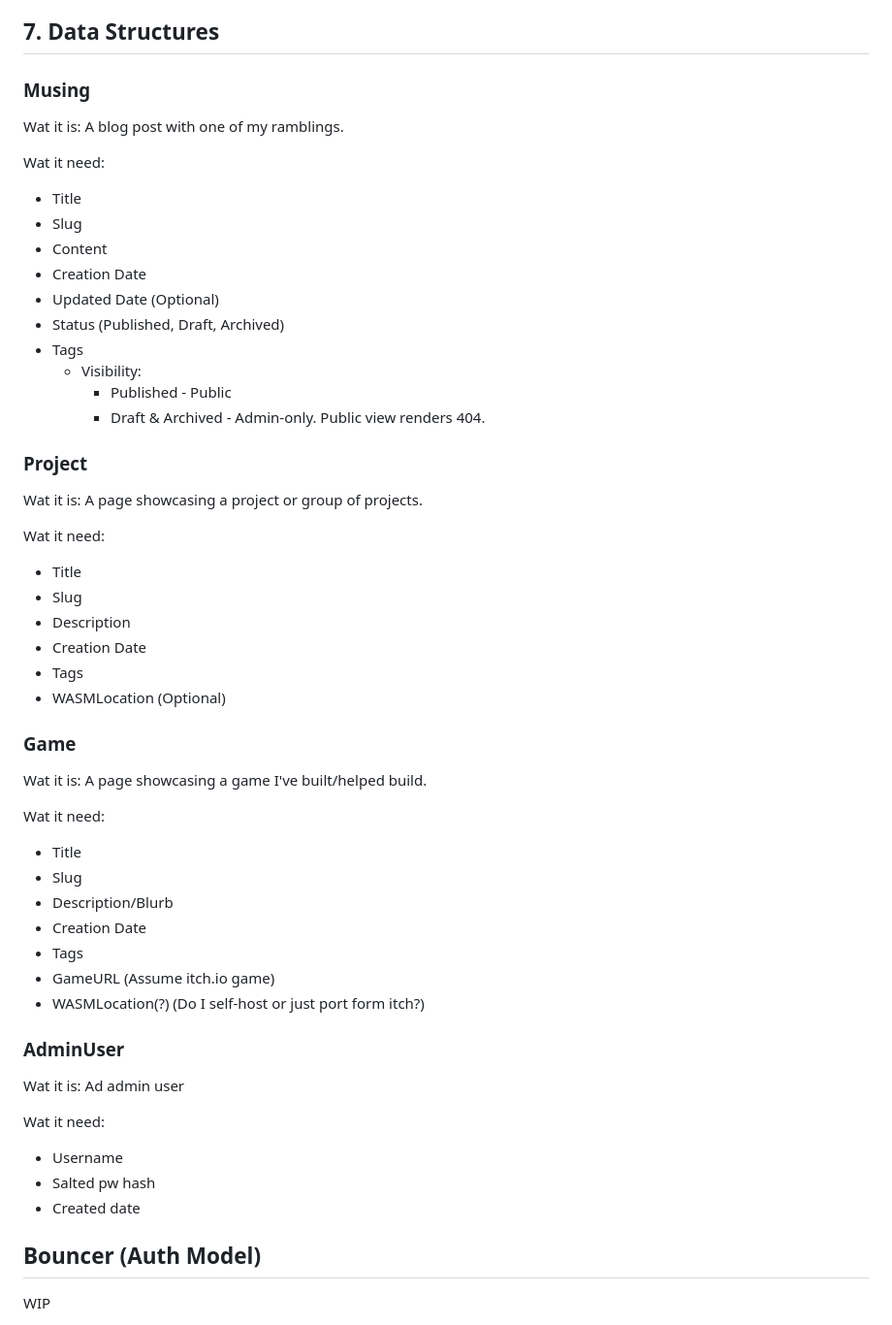
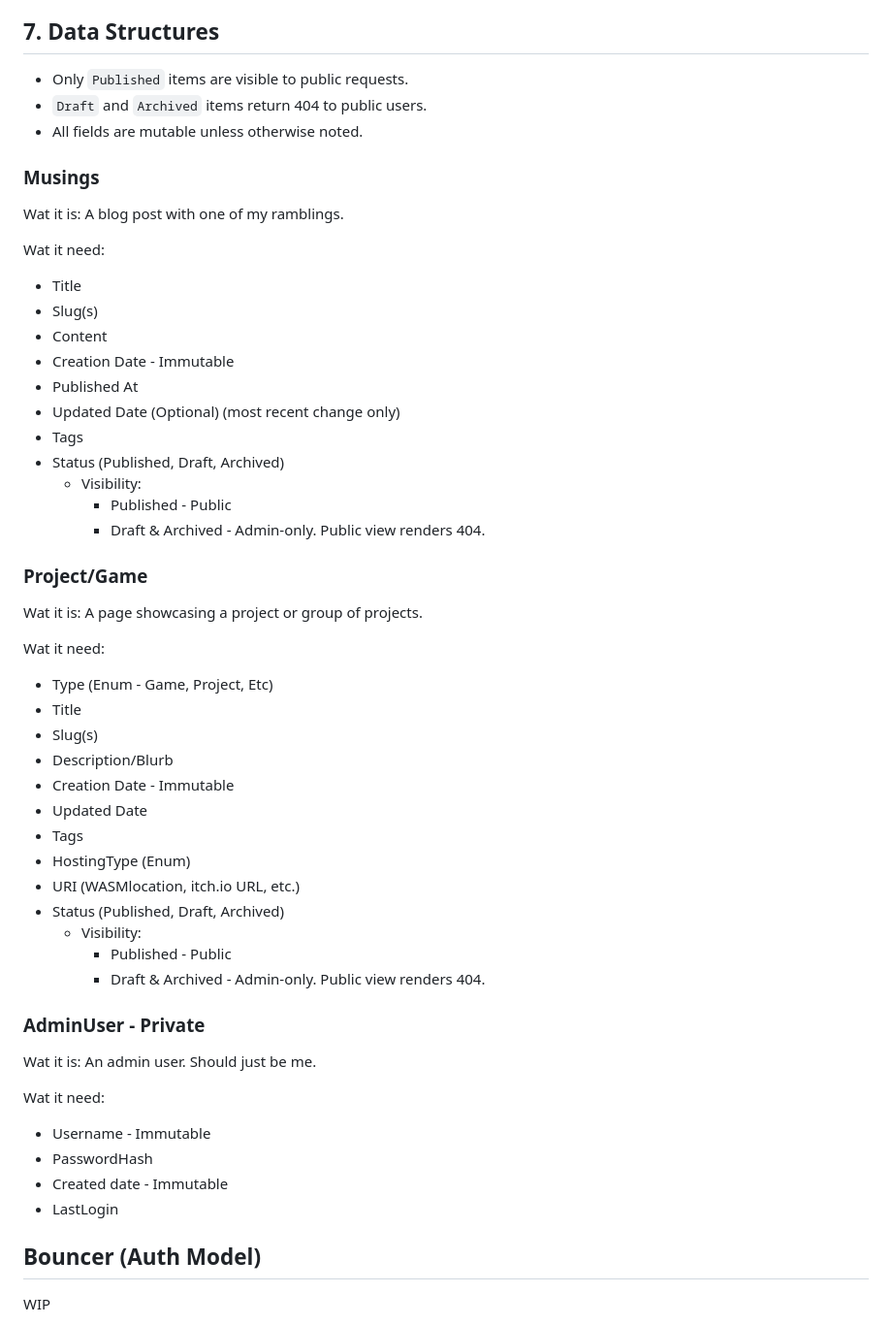
Before and after one commit to GlyphForged/gfdc-v3, a Markdown page: README.md, the part around the change. Shown at 97% size. GitHub-like rendering.

Commit message:
Finished section 7

```diff
--- a/README.md
+++ b/README.md
@@ -192,55 +192,55 @@ experience is in SPAs and purely static sites.
 
 ## 7. Data Structures
 
-### Musing
+- Only `Published` items are visible to public requests.
+- `Draft` and `Archived` items return 404 to public users.
+- All fields are mutable unless otherwise noted.
+
+### Musings
 
 Wat it is: A blog post with one of my ramblings.
 
 Wat it need:
 - Title
-- Slug
+- Slug(s)
 - Content
-- Creation Date
-- Updated Date (Optional)
+- Creation Date - Immutable
+- Published At
+- Updated Date (Optional) (most recent change only)
+- Tags
 - Status (Published, Draft, Archived)
-- Tags
   - Visibility:
     - Published - Public
     - Draft & Archived - Admin-only. Public view renders 404.
 
-### Project
+### Project/Game
 
 Wat it is: A page showcasing a project or group of projects.
 
 Wat it need:
+- Type (Enum - Game, Project, Etc)
 - Title
-- Slug
-- Description
-- Creation Date
+- Slug(s)
+- Description/Blurb
+- Creation Date - Immutable
+- Updated Date
 - Tags
-- WASMLocation (Optional)
+- HostingType (Enum)
+- URI (WASMlocation, itch.io URL, etc.)
+- Status (Published, Draft, Archived)
+  - Visibility:
+    - Published - Public
+    - Draft & Archived - Admin-only. Public view renders 404.
 
-### Game
+### AdminUser - Private
 
-Wat it is: A page showcasing a game I've built/helped build.
+Wat it is: An admin user. Should just be me.
 
 Wat it need:
-- Title
-- Slug
-- Description/Blurb
-- Creation Date
-- Tags
-- GameURL (Assume itch.io game)
-- WASMLocation(?) (Do I self-host or just port form itch?)
-
-### AdminUser
-
-Wat it is: Ad admin user
-
-Wat it need:
-- Username
-- Salted pw hash
-- Created date
+- Username - Immutable
+- PasswordHash
+- Created date - Immutable
+- LastLogin
 
 ## Bouncer (Auth Model)
 
```
